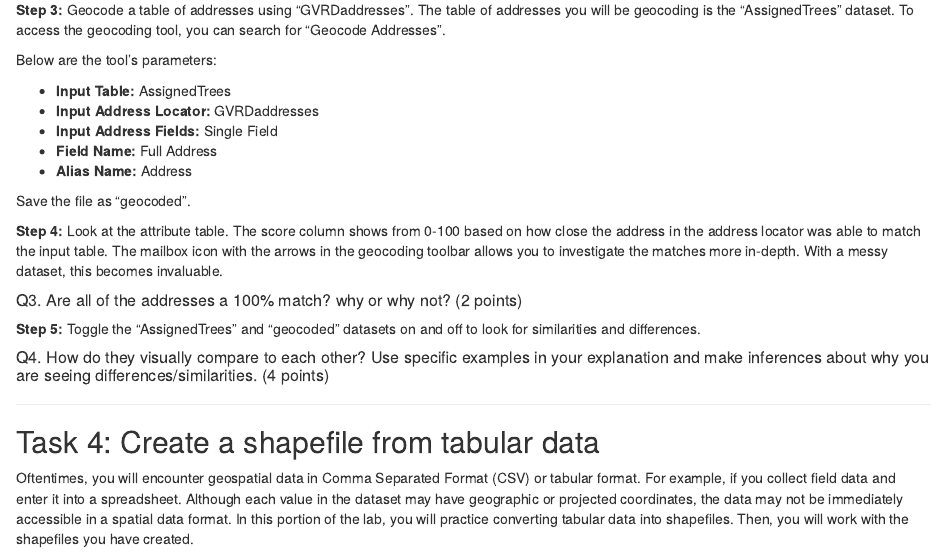
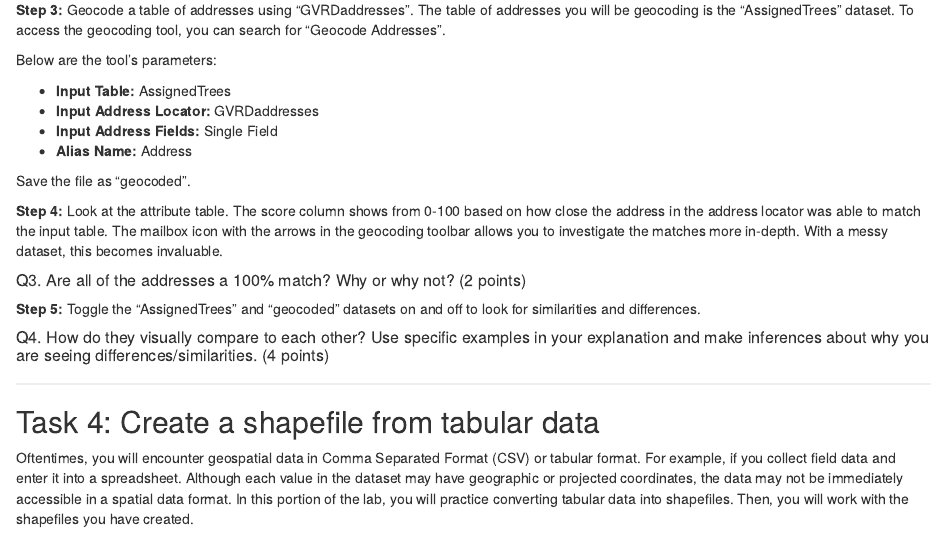
Before and after one commit to ubc-geomatics-community-of-practice/GEM510-GIS-for-Forestry-and-Conservation, an R Markdown document (07-Geocoding.Rmd): the page in a window 1100 px wide, from 4120 px down. Rendered offline with R 4.5, knitr and Pandoc, with nearby package versions; drawn as R Markdown's standard HTML page in place of the format the file asks for.

Commit message:
update lab 7 fields and build book

```diff
--- a/07-Geocoding.Rmd
+++ b/07-Geocoding.Rmd
@@ -151,14 +151,13 @@ Below are the tool's parameters:
 - **Input Table:** AssignedTrees
 - **Input Address Locator:** GVRDaddresses
 - **Input Address Fields:** Single Field
-- **Field Name:** Full Address
 - **Alias Name:** Address
 
 Save the file as "geocoded".
 
 **Step 4:** Look at the attribute table. The score column shows from 0-100 based on how close the address in the address locator was able to match the input table. The mailbox icon with the arrows in the geocoding toolbar allows you to investigate the matches more in-depth. With a messy dataset, this becomes invaluable.
 
-##### Q3. Are all of the addresses a 100% match? why or why not? (2 points) {.unnumbered}
+##### Q3. Are all of the addresses a 100% match? Why or why not? (2 points) {.unnumbered}
 
 **Step 5:** Toggle the "AssignedTrees" and "geocoded" datasets on and off to look for similarities and differences.
 
```
Also changed, not shown: docs/search_index.json, 1 other file.
